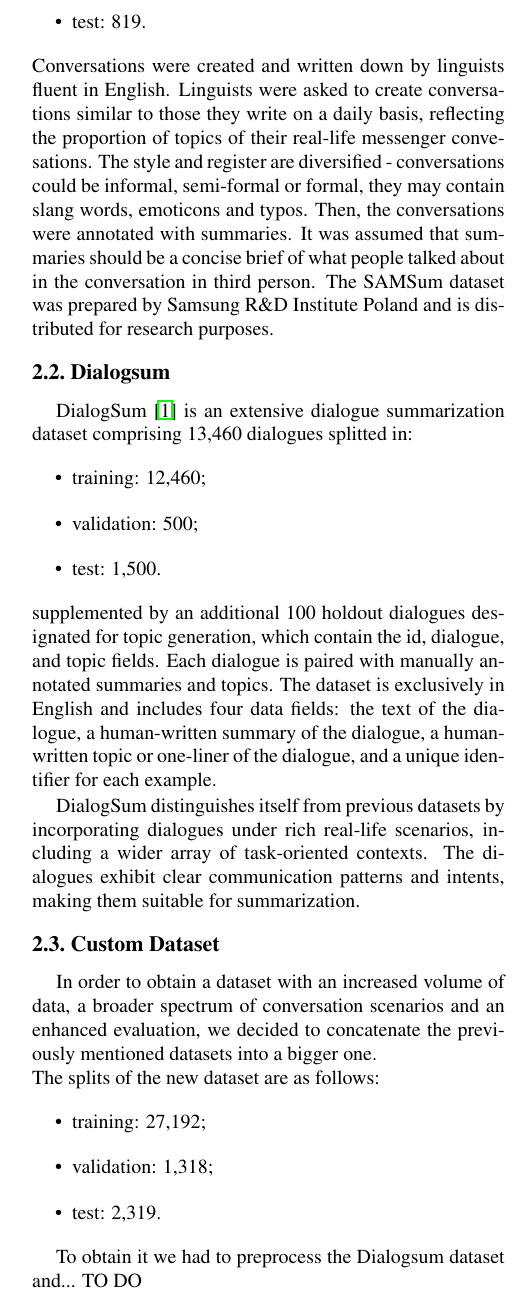
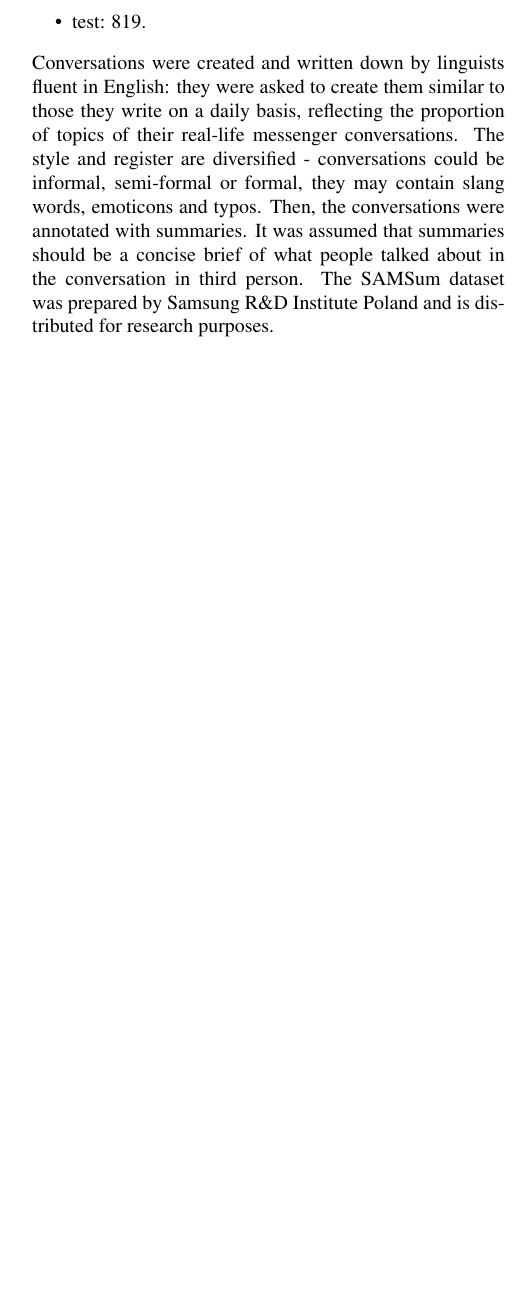
Before and after one commit to SansonSebastiano/NLP-Project, a LaTeX paper (report/egpaper_final.tex): part of one column of page 2 of 4 before the commit and part of one column of page 2 of 3 after it, cut so that both start at the same text, the shorter picture padded with empty space. Compiled offline with pdfLaTeX.

Commit message:
removed dialogsum and custom datase sections

```diff
--- a/report/egpaper_final.tex
+++ b/report/egpaper_final.tex
@@ -98,38 +98,11 @@ The SAMSum~\cite{DBLP:journals/corr/abs-1911-12237} dataset contains about 16,00
     \item validation: 818;
     \item test: 819.
 \end{itemize}
-Conversations were created and written down by linguists fluent in English.
-Linguists were asked to create conversations similar to those they write on a daily basis, reflecting the proportion of topics of their real-life messenger convesations.
+Conversations were created and written down by linguists fluent in English: they were asked to create them similar to those they write on a daily basis, reflecting the proportion of topics of their real-life messenger conversations.
 The style and register are diversified - conversations could be informal, semi-formal or formal,
 they may contain slang words, emoticons and typos. Then, the conversations were annotated with summaries.
 It was assumed that summaries should be a concise brief of what people talked about in the conversation in third person.
 The SAMSum dataset was prepared by Samsung R\&D Institute Poland and is distributed for research purposes.
-
-\subsection{Dialogsum}
-
-DialogSum~\cite{chen-etal-2021-dialogsum} is an extensive dialogue summarization dataset comprising 13,460 dialogues splitted in:
-\begin{itemize}
-    \item training: 12,460;
-    \item validation: 500;
-    \item test: 1,500.
-\end{itemize}
-supplemented by an additional 100 holdout dialogues designated for topic generation, which contain the id, dialogue, and topic fields.
-Each dialogue is paired with manually annotated summaries and topics. The dataset is exclusively in English and includes four data fields: the text of the dialogue, a human-written summary of the dialogue, a human-written topic or one-liner of the dialogue, and a unique identifier for each example.
-
-DialogSum distinguishes itself from previous datasets by incorporating dialogues under rich real-life scenarios, including a wider array of task-oriented contexts.
-The dialogues exhibit clear communication patterns and intents, making them suitable for summarization.
-
-\subsection{Custom Dataset}
-
-In order to obtain a dataset with an increased volume of data, a broader spectrum of conversation scenarios and an enhanced evaluation, we decided to concatenate the previously mentioned datasets into a bigger one. \\
-The splits of the new dataset are as follows:
-\begin{itemize}
-    \item training: 27,192;
-    \item validation: 1,318;
-    \item test: 2,319.
-\end{itemize}
-
-To obtain it we had to preprocess the Dialogsum dataset and... TO DO
 
 % dialogsum tolta una colonna topic
 \subsection{Validation Dataset}
```
Also changed, not shown: report/egbib.bib (+1 -1 lines), report/egpaper_final.pdf, report/egpaper_final.tex (2 more changed lines).
